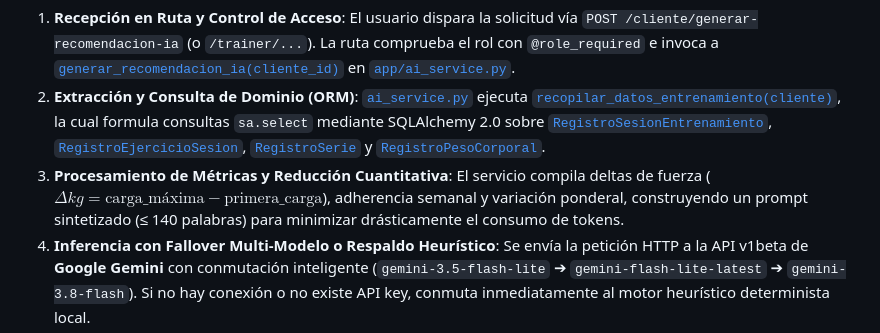
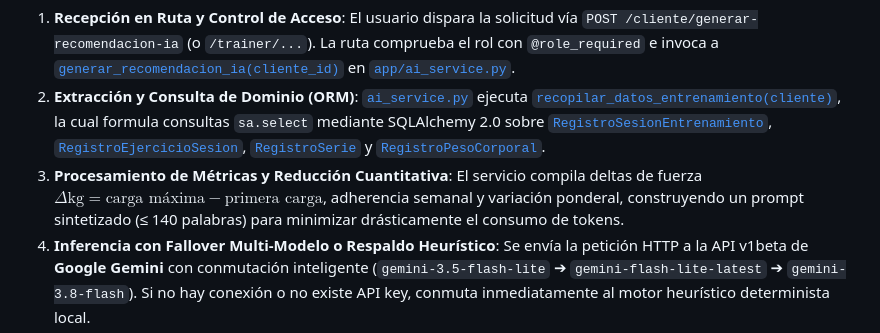
Before and after one commit to YaskCode-laboratory/Sistema-de-Gestion-de-Rutinas-de-Entrenamiento-con-Pesas, a Markdown page: README.md, the part around one of its changes. Rendered like a GitHub page.

```diff
--- a/README.md
+++ b/README.md
@@ -507,7 +507,7 @@ La interconexión de todas las capas del sistema se aprecia con máxima claridad
 2. **Extracción y Consulta de Dominio (ORM)**:
    [`ai_service.py`](file:///home/jose/university/ingenieria-de-software/proyecto/app/ai_service.py) ejecuta [`recopilar_datos_entrenamiento(cliente)`](file:///home/jose/university/ingenieria-de-software/proyecto/app/ai_service.py#L11), la cual formula consultas `sa.select` mediante SQLAlchemy 2.0 sobre [`RegistroSesionEntrenamiento`](file:///home/jose/university/ingenieria-de-software/proyecto/app/models.py#L153), [`RegistroEjercicioSesion`](file:///home/jose/university/ingenieria-de-software/proyecto/app/models.py#L170), [`RegistroSerie`](file:///home/jose/university/ingenieria-de-software/proyecto/app/models.py#L184) y [`RegistroPesoCorporal`](file:///home/jose/university/ingenieria-de-software/proyecto/app/models.py#L197).
 3. **Procesamiento de Métricas y Reducción Cuantitativa**:
-   El servicio compila deltas de fuerza ($\Delta kg = \text{carga\_máxima} - \text{primera\_carga}$), adherencia semanal y variación ponderal, construyendo un prompt sintetizado (≤ 140 palabras) para minimizar drásticamente el consumo de tokens.
+   El servicio compila deltas de fuerza $\Delta \text{kg} = \text{carga máxima} - \text{primera carga}$, adherencia semanal y variación ponderal, construyendo un prompt sintetizado (≤ 140 palabras) para minimizar drásticamente el consumo de tokens.
 4. **Inferencia con Fallover Multi-Modelo o Respaldo Heurístico**:
    Se envía la petición HTTP a la API v1beta de **Google Gemini** con conmutación inteligente (`gemini-3.5-flash-lite` ➔ `gemini-flash-lite-latest` ➔ `gemini-3.8-flash`). Si no hay conexión o no existe API key, conmuta inmediatamente al motor heurístico determinista local.
 5. **Persistencia Transaccional en Base de Datos**:
```
Also changed, not shown: other parts of README.md (+2 -2 lines).
